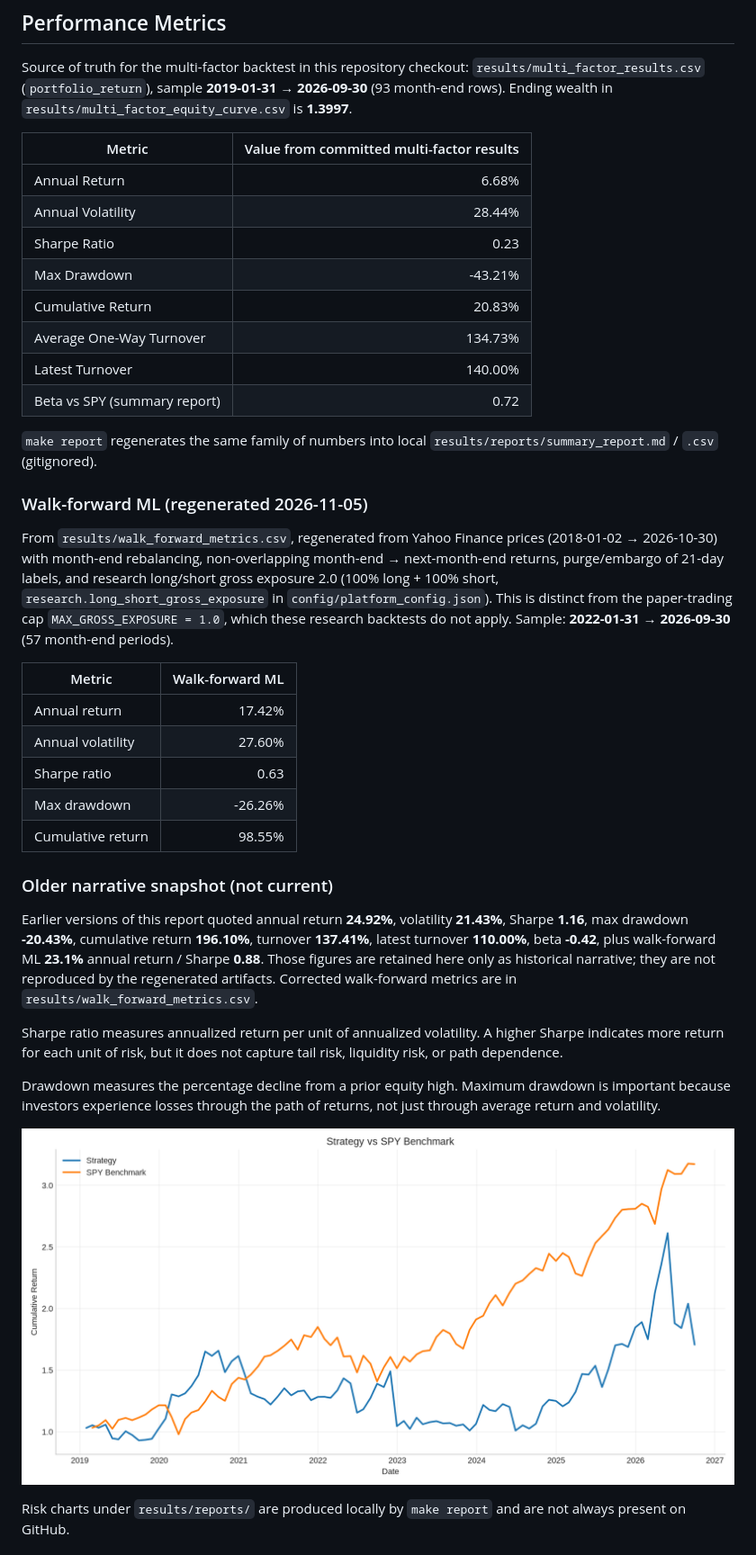
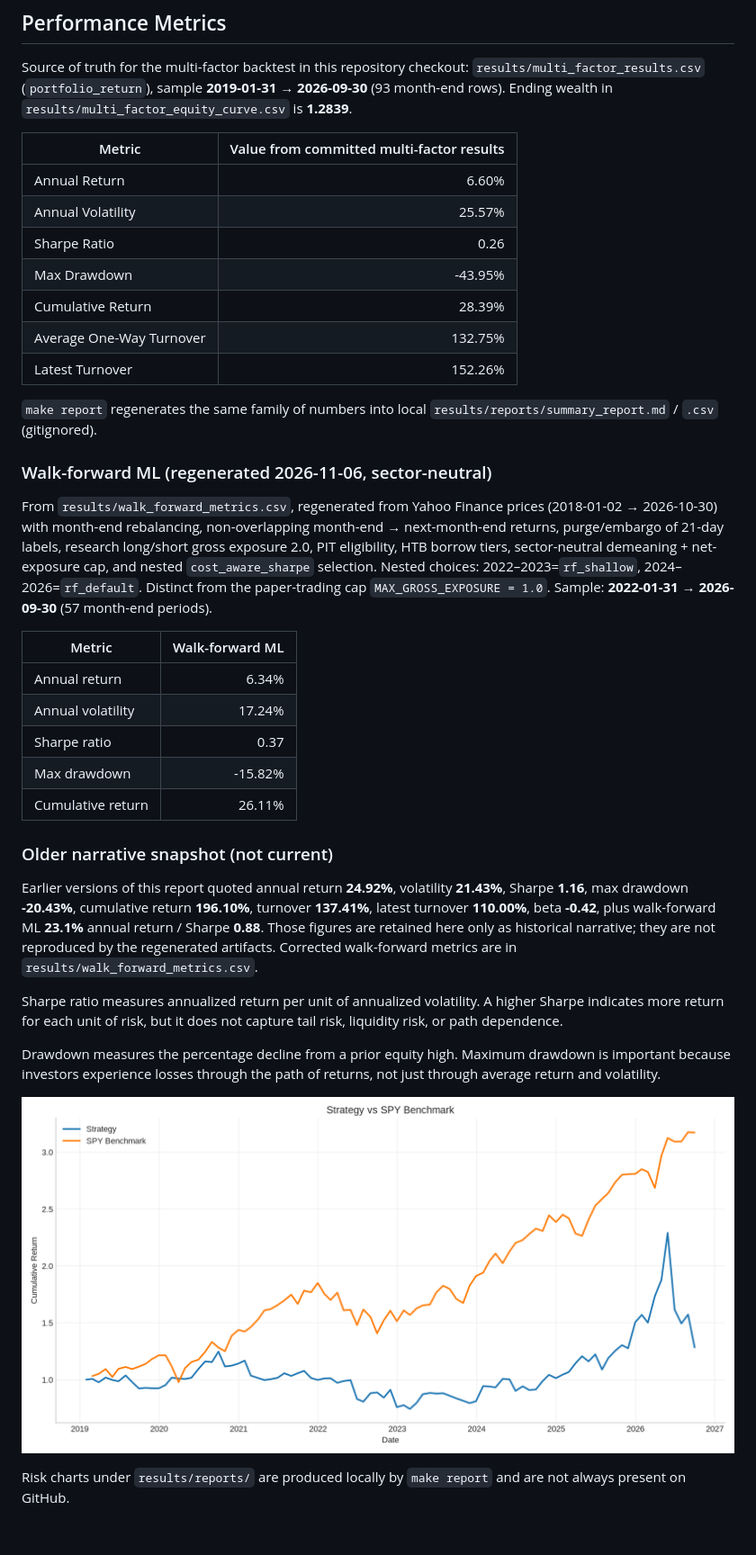
Before and after one commit to leochunghang-maker/multi-factor-ml-trading-strategy, a Markdown page: reports/quant_research_report.md, the part around one of its changes. Shown at 90% size. Rendered like a GitHub page; pictures changed too: results/strategy_vs_benchmark.png.

```diff
--- a/reports/quant_research_report.md
+++ b/reports/quant_research_report.md
@@ -205,36 +216,38 @@ The machine learning model uses a small feature set and a simple target. Walk-fo
 Source of truth for the multi-factor backtest in this repository checkout:
 `results/multi_factor_results.csv` (`portfolio_return`), sample
 **2019-01-31 → 2026-09-30** (93 month-end rows). Ending wealth in
-`results/multi_factor_equity_curve.csv` is **1.3997**.
+`results/multi_factor_equity_curve.csv` is **1.2839**.
 
 | Metric | Value from committed multi-factor results |
 |---|---:|
-| Annual Return | 6.68% |
-| Annual Volatility | 28.44% |
-| Sharpe Ratio | 0.23 |
-| Max Drawdown | -43.21% |
-| Cumulative Return | 20.83% |
-| Average One-Way Turnover | 134.73% |
-| Latest Turnover | 140.00% |
-| Beta vs SPY (summary report) | 0.72 |
+| Annual Return | 6.60% |
+| Annual Volatility | 25.57% |
+| Sharpe Ratio | 0.26 |
+| Max Drawdown | -43.95% |
+| Cumulative Return | 28.39% |
+| Average One-Way Turnover | 132.75% |
+| Latest Turnover | 152.26% |
 
 `make report` regenerates the same family of numbers into local
 `results/reports/summary_report.md` / `.csv` (gitignored).
 
-### Walk-forward ML (regenerated 2026-11-05)
+### Walk-forward ML (regenerated 2026-11-06, sector-neutral)
 
 From `results/walk_forward_metrics.csv`, regenerated from Yahoo Finance prices (2018-01-02 →
 2026-10-30) with month-end rebalancing, non-overlapping month-end → next-month-end returns,
-purge/embargo of 21-day labels, and research long/short gross exposure 2.0 (100% long + 100% short, `research.long_short_gross_exposure` in `config/platform_config.json`). This is distinct from the paper-trading cap `MAX_GROSS_EXPOSURE = 1.0`, which these research backtests do not apply.
+purge/embargo of 21-day labels, research long/short gross exposure 2.0, PIT eligibility, HTB
+borrow tiers, sector-neutral demeaning + net-exposure cap, and nested `cost_aware_sharpe`
+selection. Nested choices: 2022–2023=`rf_shallow`, 2024–2026=`rf_default`. Distinct from the
+paper-trading cap `MAX_GROSS_EXPOSURE = 1.0`.
 Sample: **2022-01-31 → 2026-09-30** (57 month-end periods).
 
 | Metric | Walk-forward ML |
 |---|---:|
-| Annual return | 17.42% |
-| Annual volatility | 27.60% |
-| Sharpe ratio | 0.63 |
-| Max drawdown | -26.26% |
-| Cumulative return | 98.55% |
+| Annual return | 6.34% |
+| Annual volatility | 17.24% |
+| Sharpe ratio | 0.37 |
+| Max drawdown | -15.82% |
+| Cumulative return | 26.11% |
 
 ### Older narrative snapshot (not current)
 
```
Also changed, not shown: other parts of reports/quant_research_report.md (+23 -12 lines), README.md (+33 -24 lines), results/walk_forward_ml_strategy.png, 14 other files.
